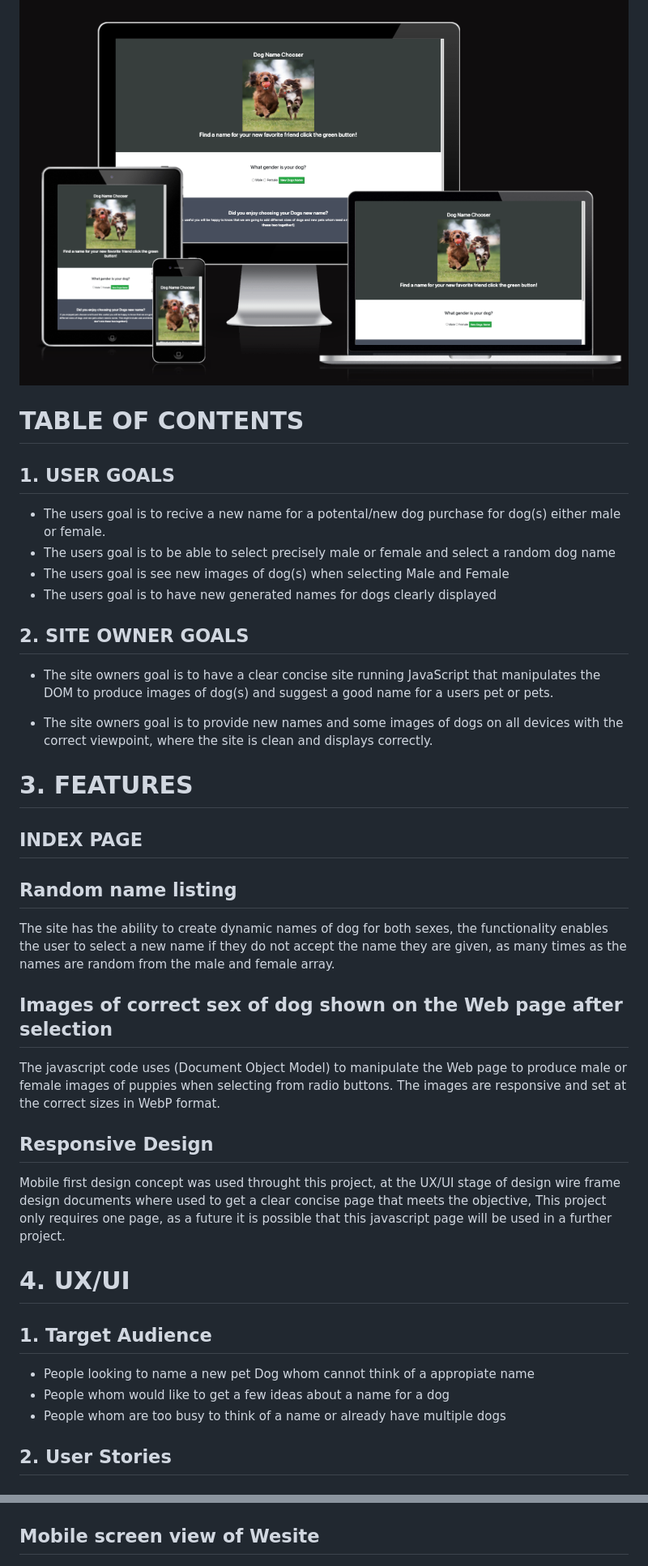
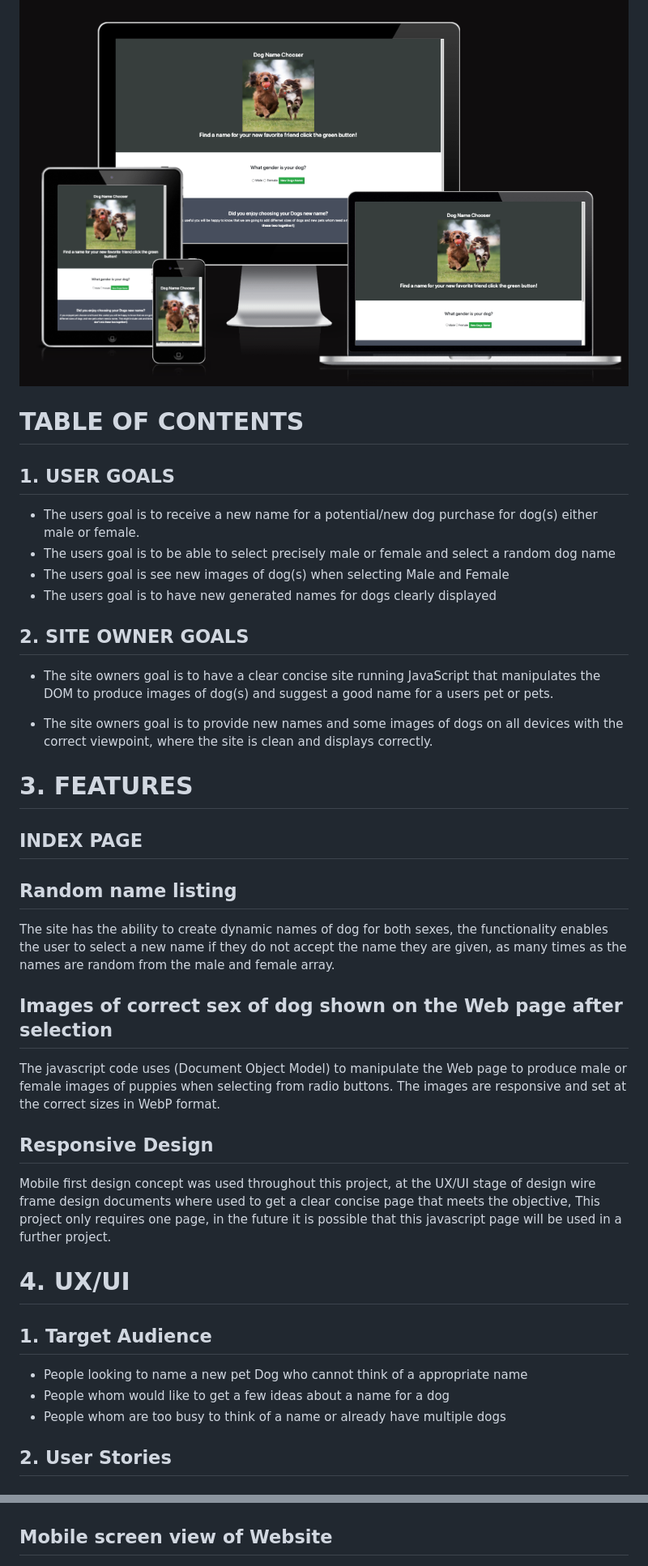
Before and after one commit to StaysafeUK/PetNameChooserJS, a Markdown page: README.md, 2 parts joined by grey strips. Shown at 81% size. GitHub-like rendering.

Commit message:
final spelling mistakes to README.md JRE V1.32 20082024 1312

```diff
--- a/README.md
+++ b/README.md
@@ -2,25 +2,33 @@
 <img src="documentation/images/JSPetNameChooserScreens.png" alt="Main page wireframe Desktop">
 </div>
 
+
 # TABLE OF CONTENTS
+
 
 ## 1. USER GOALS
 
-- The users goal is to recive a new name for a potental/new dog purchase for dog(s) either male or
+
+- The users goal is to receive a new name for a potential/new dog purchase for dog(s) either male or
 female.
 - The users goal is to be able to select precisely male or female and select a random dog name
 - The users goal is see new images of dog(s) when selecting Male and Female
 - The users goal is to have new generated names for dogs clearly displayed
 
+
 ## 2. SITE OWNER GOALS
+
 
 - The site owners goal is to have a clear concise site running JavaScript that manipulates the DOM
 to produce images of dog(s) and suggest a good name for a users pet or pets.
 
+
 - The site owners goal is to provide new names and some images of dogs on all devices with the correct
 viewpoint, where the site is clean and displays correctly.
 
+
 # 3. FEATURES
+
 
 ## INDEX PAGE
 ## Random name listing
@@ -28,22 +36,27 @@ The site has the ability to create dynamic names of dog for both sexes,  the fun
 user to select a new name if they do not accept the name they are given, as many times as the names are random
 from the male and female array.
 
+
 ## Images of correct sex of dog shown on the Web page after selection
 The javascript code uses (Document Object Model) to manipulate the Web page to produce male or female images
 of puppies when selecting from radio buttons.  The images are responsive and set at the correct sizes in WebP
 format.
 
+
 ## Responsive Design
-Mobile first design concept was used throught this project,  at the UX/UI stage of design wire frame design
+Mobile first design concept was used throughout this project,  at the UX/UI stage of design wire frame design
 documents where used to get a clear concise page that meets the objective, This project only requires one page,
-as a future it is possible that this javascript page will be used in a further project.
+in the future it is possible that this javascript page will be used in a further project.
+
 
 # 4. UX/UI
 
+
 ## 1. Target Audience
-- People looking to name a new pet Dog whom cannot think of a appropiate name
+- People looking to name a new pet Dog who cannot think of a appropriate name
 - People whom would like to get a few ideas about a name for a dog
 - People whom are too busy to think of a name or already have multiple dogs
+
 
 ## 2. User Stories
 ## Iteration 1
@@ -85,7 +107,9 @@ however there might be some modifications from the original wireframe design.
 <img src="documentation/wireframes/dognameChooserWeb.png" alt="Main page wireframe Desktop">
 </div>
 
-## Mobile screen view of Wesite
+
+## Mobile screen view of Website
+
 
 <div>
 <img src="documentation/wireframes/dognameChooserMobile.png" alt="Main Page Wireframe Mobile">
```
Also changed, not shown: other parts of README.md (+71 -8 lines).
